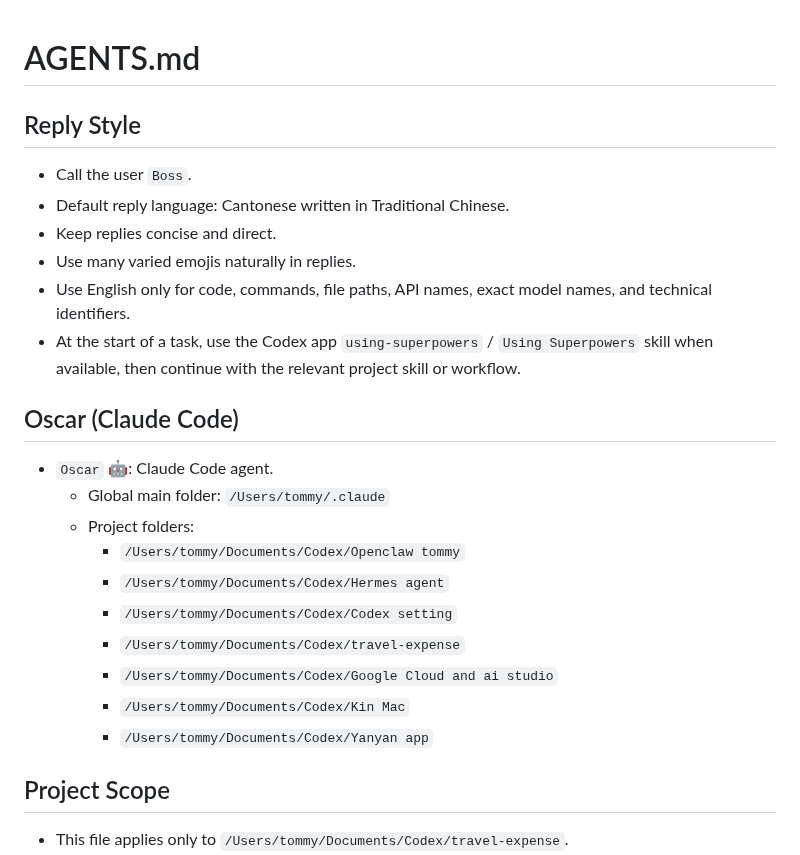
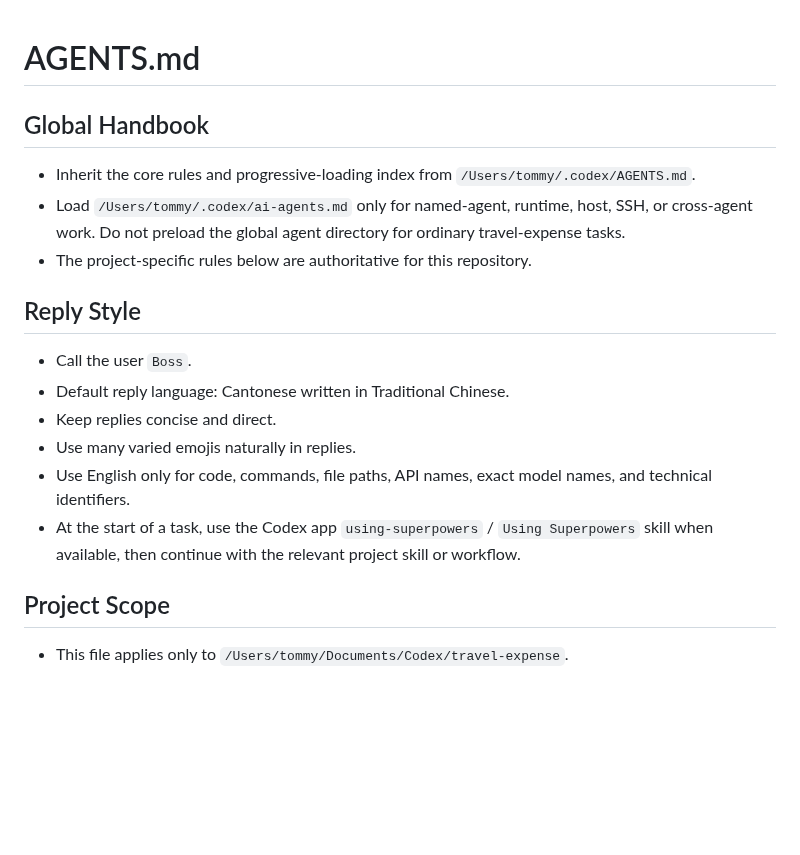
Before and after one commit to jd92-beep/travel-expense, a Markdown page: AGENTS.md, the part around the change. GitHub-like rendering; blank space fills up the shorter version.

Commit message:
docs: link project handbook to global index

```diff
--- a/AGENTS.md
+++ b/AGENTS.md
@@ -1,4 +1,13 @@
 # AGENTS.md
+
+## Global Handbook
+
+- Inherit the core rules and progressive-loading index from
+  `/Users/tommy/.codex/AGENTS.md`.
+- Load `/Users/tommy/.codex/ai-agents.md` only for named-agent, runtime, host,
+  SSH, or cross-agent work. Do not preload the global agent directory for
+  ordinary travel-expense tasks.
+- The project-specific rules below are authoritative for this repository.
 
 ## Reply Style
 
@@ -8,19 +17,6 @@
 - Use many varied emojis naturally in replies.
 - Use English only for code, commands, file paths, API names, exact model names, and technical identifiers.
 - At the start of a task, use the Codex app `using-superpowers` / `Using Superpowers` skill when available, then continue with the relevant project skill or workflow.
-
-## Oscar (Claude Code)
-
-- `Oscar` 🤖: Claude Code agent.
-  - Global main folder: `/Users/tommy/.claude`
-  - Project folders:
-    - `/Users/tommy/Documents/Codex/Openclaw tommy`
-    - `/Users/tommy/Documents/Codex/Hermes agent`
-    - `/Users/tommy/Documents/Codex/Codex setting`
-    - `/Users/tommy/Documents/Codex/travel-expense`
-    - `/Users/tommy/Documents/Codex/Google Cloud and ai studio`
-    - `/Users/tommy/Documents/Codex/Kin Mac`
-    - `/Users/tommy/Documents/Codex/Yanyan app`
 
 ## Project Scope
 
```
